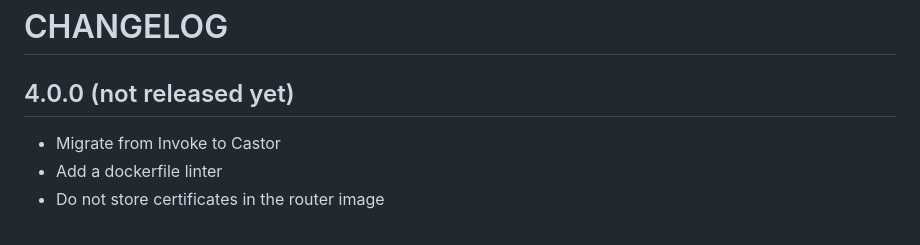
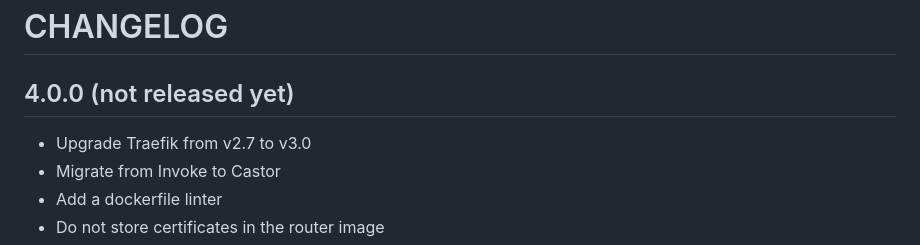
Before and after one commit to jolicode/docker-starter, a Markdown page: CHANGELOG.md, the part around the change. Drawn GitHub-style.

Commit message:
Edit changelog

```diff
--- a/CHANGELOG.md
+++ b/CHANGELOG.md
@@ -2,6 +2,7 @@
 
 ## 4.0.0 (not released yet)
 
+* Upgrade Traefik from v2.7 to v3.0
 * Migrate from Invoke to Castor
 * Add a dockerfile linter
 * Do not store certificates in the router image
```
